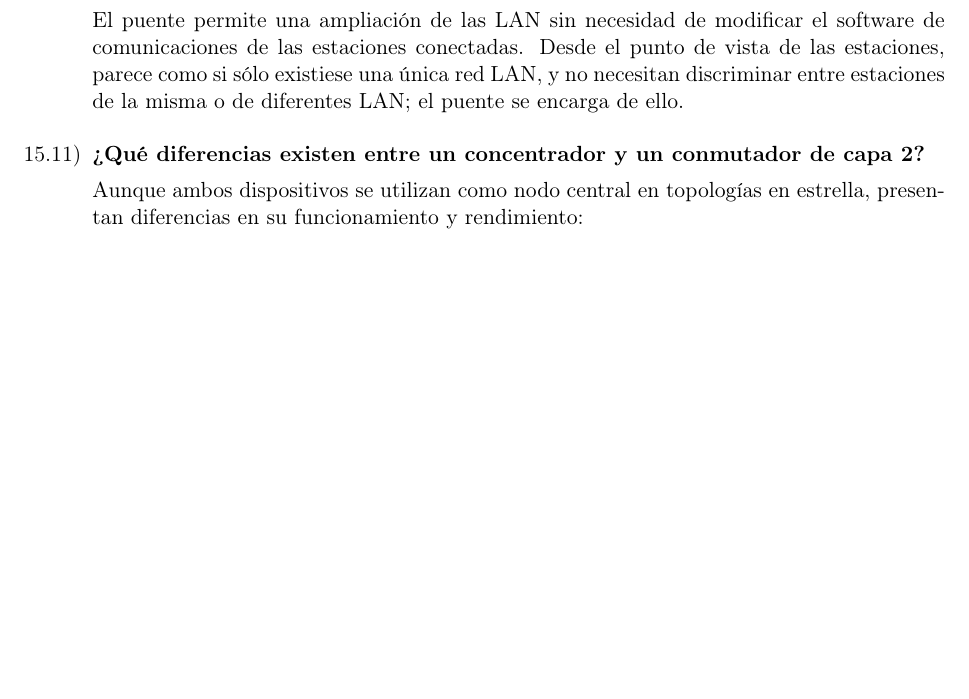
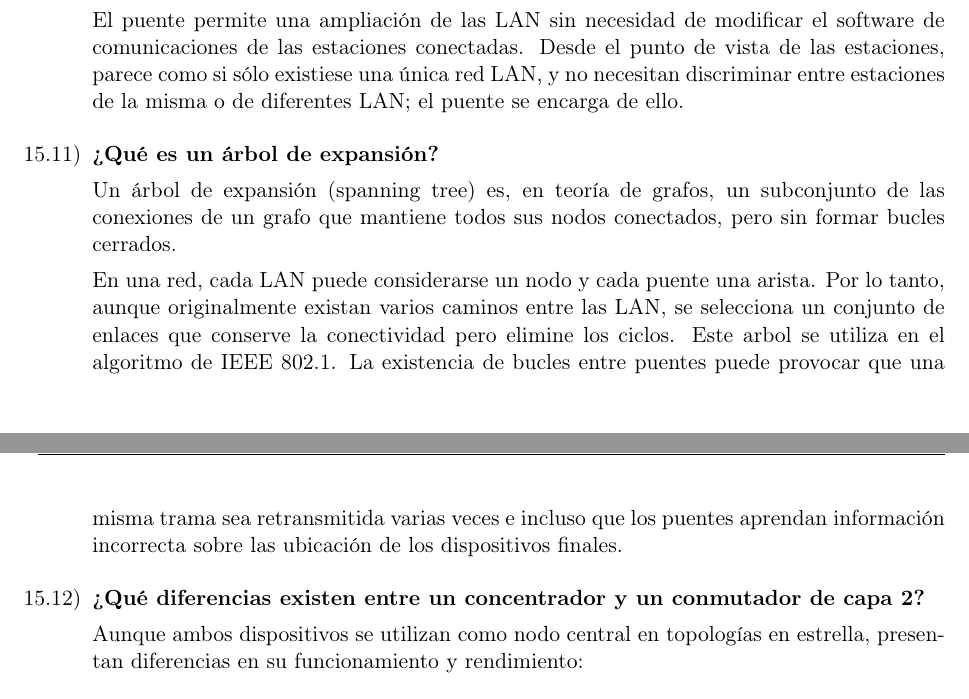
Before and after one commit to tomasquinteros10/NetRunners_TPs, a LaTeX document (tps/teorico/tp3/teorico-tp-3.tex): part of page 4 of 5 before the commit and two parts of pages 4 and 5 of 5 after it, the two joined at a grey line, cut so that both start at the same text, the shorter picture padded with empty space. Compiled offline with pdfLaTeX.

Commit message:
add 15.11

```diff
--- a/tps/teorico/tp3/teorico-tp-3.tex
+++ b/tps/teorico/tp3/teorico-tp-3.tex
@@ -221,6 +221,13 @@ Existen diferentes normativas para redes LAN porque estas pueden utilizar difere
   El puente permite una ampliación de las LAN sin necesidad de modificar el software de comunicaciones de las estaciones conectadas. Desde el punto de vista de las estaciones, parece como si sólo existiese una única red LAN, y no necesitan discriminar entre estaciones de la misma o de diferentes LAN; el puente se encarga de ello.
 
   \item
+  \textbf{¿Qué es un árbol de expansión?}
+
+  Un árbol de expansión (spanning tree) es, en teoría de grafos, un subconjunto de las conexiones de un grafo que mantiene todos sus nodos conectados, pero sin formar bucles cerrados.
+
+  En una red, cada LAN puede considerarse un nodo y cada puente una arista. Por lo tanto, aunque originalmente existan varios caminos entre las LAN, se selecciona un conjunto de enlaces que conserve la conectividad pero elimine los ciclos. Este arbol se utiliza en el algoritmo de IEEE 802.1. La existencia de bucles entre puentes puede provocar que una misma trama sea retransmitida varias veces e incluso que los puentes aprendan información incorrecta sobre las ubicación de los dispositivos finales.
+
+  \item
   \textbf{¿Qué diferencias existen entre un concentrador y un conmutador de capa 2?}
 
         Aunque ambos dispositivos se utilizan como nodo central en topologías en estrella, presentan diferencias en su funcionamiento y rendimiento:
```
